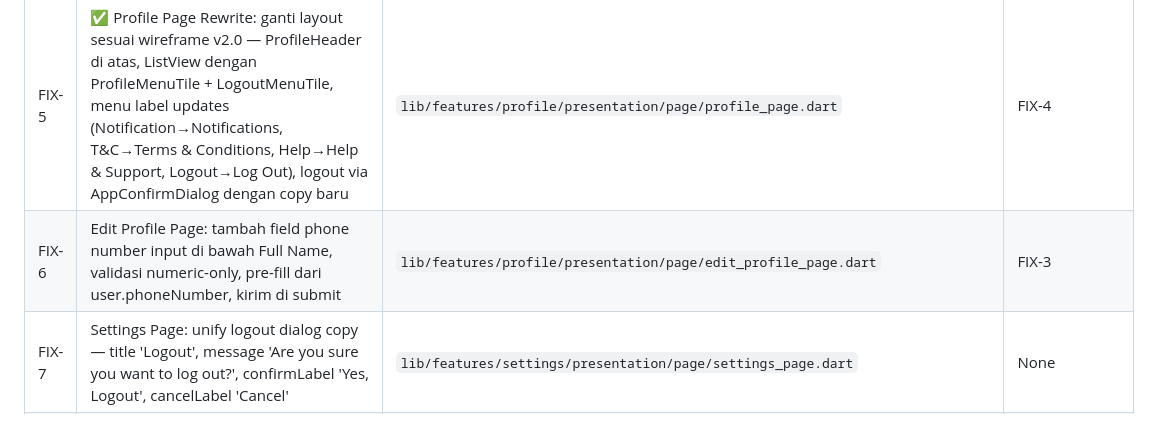
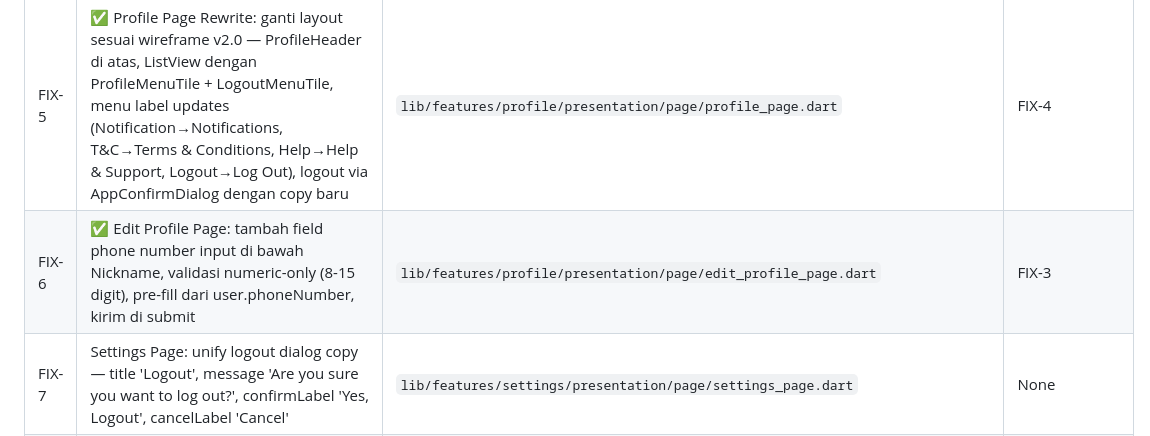
Before and after one commit to fahrezahaydar/health_pal, a Markdown page: docs/progress/profile_page_redesign_plan.md, the part around the change. Drawn GitHub-style.

Commit message:
docs: update FIX-6 status to done

```diff
--- a/docs/progress/profile_page_redesign_plan.md
+++ b/docs/progress/profile_page_redesign_plan.md
@@ -320,7 +320,7 @@ Step 10: Manual verification (hot reload/restart)
 | FIX-3 | ✅ Repository Chain: tambah `phoneNumber` param pass-through di ProfileRemoteDataSource.updateProfile → ProfileRepository interface → ProfileRepositoryImpl → UpdateProfileUseCase → EditProfileCubit.updateProfile | `lib/features/profile/data/datasource/profile_remote_datasource.dart`, `lib/features/profile/domain/repository/profile_repository.dart`, `lib/features/profile/data/repository/profile_repository_impl.dart`, `lib/features/profile/domain/usecase/update_profile_usecase.dart`, `lib/features/profile/presentation/bloc/edit_profile/edit_profile_cubit.dart` | FIX-2 |
 | FIX-4 | ✅ Reusable Widgets: buat 3 widget baru — `ProfileHeader` (avatar + edit overlay + nama + phone), `ProfileMenuTile` (icon + label + chevron), `LogoutMenuTile` (icon merah + "Log Out" merah) | `lib/features/profile/presentation/widget/profile_header.dart`, `lib/features/profile/presentation/widget/profile_menu_tile.dart`, `lib/features/profile/presentation/widget/logout_menu_tile.dart` | None |
 | FIX-5 | ✅ Profile Page Rewrite: ganti layout sesuai wireframe v2.0 — ProfileHeader di atas, ListView dengan ProfileMenuTile + LogoutMenuTile, menu label updates (Notification→Notifications, T&C→Terms & Conditions, Help→Help & Support, Logout→Log Out), logout via AppConfirmDialog dengan copy baru | `lib/features/profile/presentation/page/profile_page.dart` | FIX-4 |
-| FIX-6 | Edit Profile Page: tambah field phone number input di bawah Full Name, validasi numeric-only, pre-fill dari user.phoneNumber, kirim di submit | `lib/features/profile/presentation/page/edit_profile_page.dart` | FIX-3 |
+| FIX-6 | ✅ Edit Profile Page: tambah field phone number input di bawah Nickname, validasi numeric-only (8-15 digit), pre-fill dari user.phoneNumber, kirim di submit | `lib/features/profile/presentation/page/edit_profile_page.dart` | FIX-3 |
 | FIX-7 | Settings Page: unify logout dialog copy — title 'Logout', message 'Are you sure you want to log out?', confirmLabel 'Yes, Logout', cancelLabel 'Cancel' | `lib/features/settings/presentation/page/settings_page.dart` | None |
 | FIX-8 | Final Verification: `flutter analyze` (0 issues), `dart run build_runner build --force-jit` | — | All |
 
```
